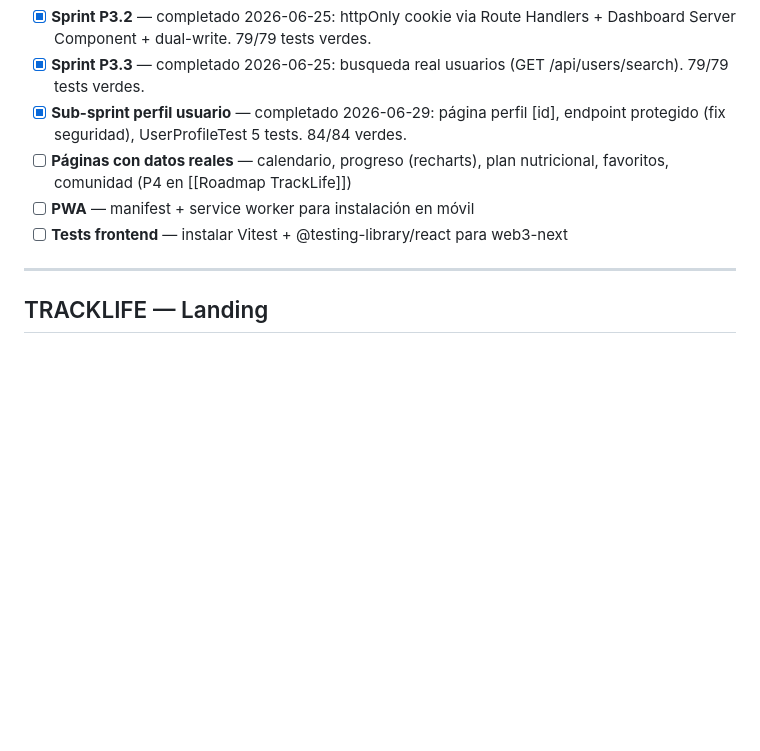
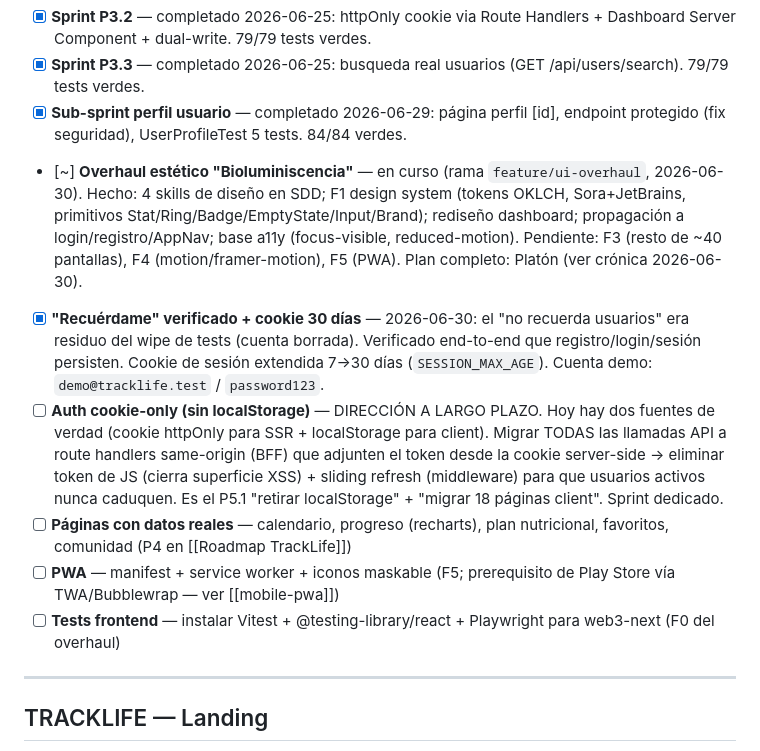
Before and after one commit to LiherRiosRuiz/tracklife, a Markdown page: docs/Pendientes.md, the part around the change. Rendered like a GitHub page; blank space fills up the shorter version.

Commit message:
docs: cronica 2026-06-30 + pendientes (overhaul + auth largo plazo)
- cronica del overhaul "Bioluminiscencia" y verificacion de persistencia
- Pendientes: estado del overhaul, "recuerdame" verificado + cookie 30 dias,
  y direccion a largo plazo auth cookie-only (sin localStorage)

Co-Authored-By: Claude Opus 4.8 <noreply@anthropic.com>

```diff
--- a/docs/Pendientes.md
+++ b/docs/Pendientes.md
@@ -42,9 +42,12 @@ Para el roadmap detallado de sprints futuros ver [[Roadmap TrackLife]].
 - [x] **Sprint P3.2** — completado 2026-06-25: httpOnly cookie via Route Handlers + Dashboard Server Component + dual-write. 79/79 tests verdes.
 - [x] **Sprint P3.3** — completado 2026-06-25: busqueda real usuarios (GET /api/users/search). 79/79 tests verdes.
 - [x] **Sub-sprint perfil usuario** — completado 2026-06-29: página perfil [id], endpoint protegido (fix seguridad), UserProfileTest 5 tests. 84/84 verdes.
+- [~] **Overhaul estético "Bioluminiscencia"** — en curso (rama `feature/ui-overhaul`, 2026-06-30). Hecho: 4 skills de diseño en SDD; F1 design system (tokens OKLCH, Sora+JetBrains, primitivos Stat/Ring/Badge/EmptyState/Input/Brand); rediseño dashboard; propagación a login/registro/AppNav; base a11y (focus-visible, reduced-motion). Pendiente: F3 (resto de ~40 pantallas), F4 (motion/framer-motion), F5 (PWA). Plan completo: Platón (ver crónica 2026-06-30).
+- [x] **"Recuérdame" verificado + cookie 30 días** — 2026-06-30: el "no recuerda usuarios" era residuo del wipe de tests (cuenta borrada). Verificado end-to-end que registro/login/sesión persisten. Cookie de sesión extendida 7→30 días (`SESSION_MAX_AGE`). Cuenta demo: `demo@tracklife.test` / `password123`.
+- [ ] **Auth cookie-only (sin localStorage)** — DIRECCIÓN A LARGO PLAZO. Hoy hay dos fuentes de verdad (cookie httpOnly para SSR + localStorage para client). Migrar TODAS las llamadas API a route handlers same-origin (BFF) que adjunten el token desde la cookie server-side → eliminar token de JS (cierra superficie XSS) + sliding refresh (middleware) para que usuarios activos nunca caduquen. Es el P5.1 "retirar localStorage" + "migrar 18 páginas client". Sprint dedicado.
 - [ ] **Páginas con datos reales** — calendario, progreso (recharts), plan nutricional, favoritos, comunidad (P4 en [[Roadmap TrackLife]])
-- [ ] **PWA** — manifest + service worker para instalación en móvil
-- [ ] **Tests frontend** — instalar Vitest + @testing-library/react para web3-next
+- [ ] **PWA** — manifest + service worker + iconos maskable (F5; prerequisito de Play Store vía TWA/Bubblewrap — ver [[mobile-pwa]])
+- [ ] **Tests frontend** — instalar Vitest + @testing-library/react + Playwright para web3-next (F0 del overhaul)
 
 ---
 
```
Also changed, not shown: 1 other file.
